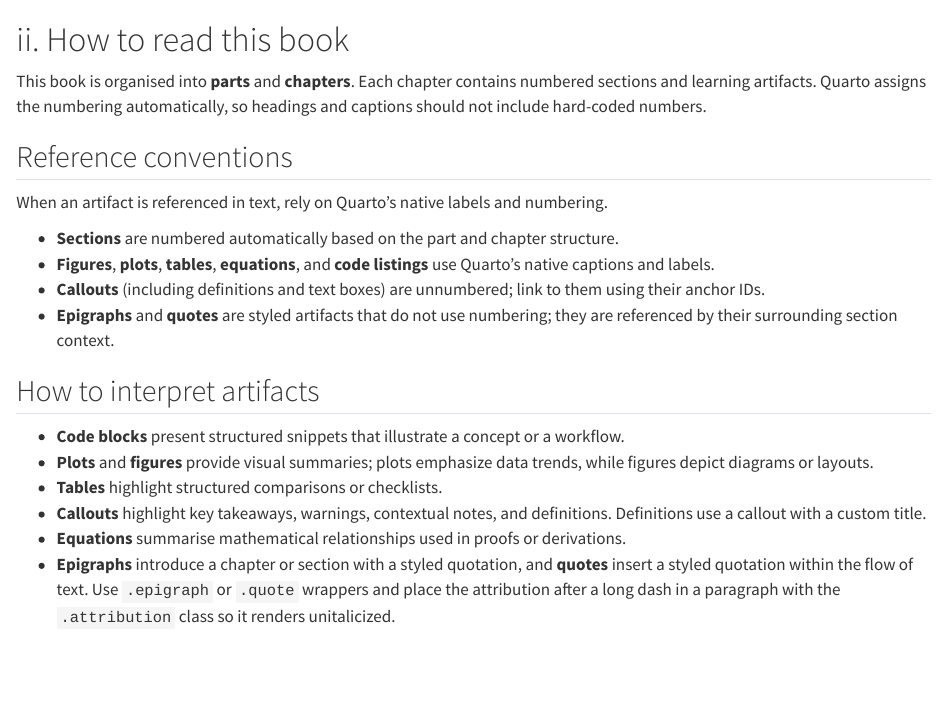
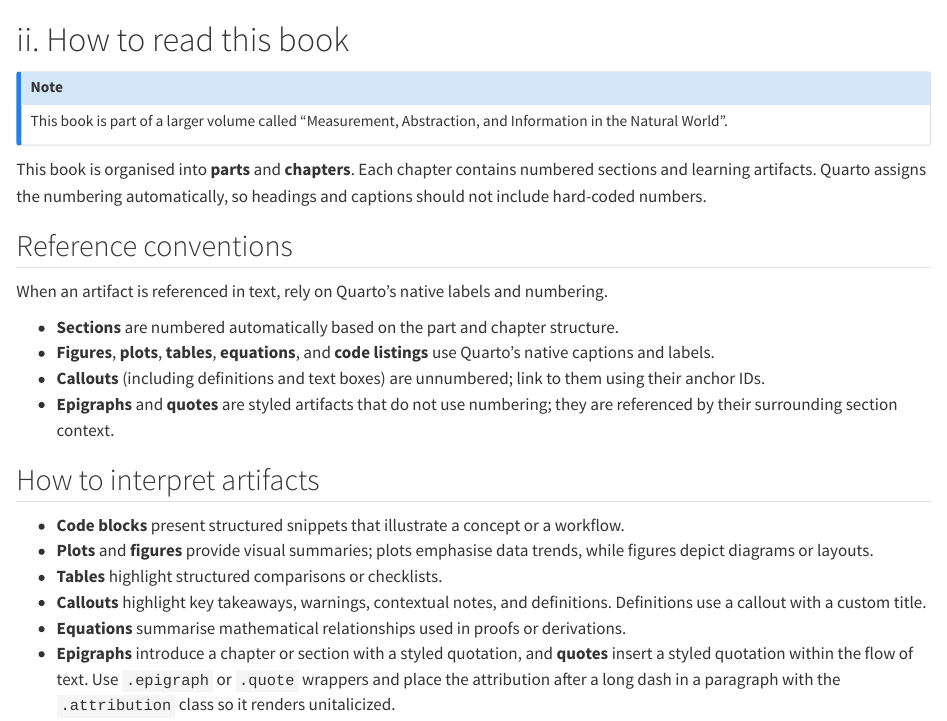
Before and after one commit to domjarkey/txtbk, a Quarto document (books/avid-wanderlust/frontmatter/how-to-read.qmd): the page in a window 1100 px wide, from its top. Rendered offline with R 4.5, knitr and Pandoc in place of Quarto, with nearby package versions.

Commit message:
Update author metadata and frontmatter notes

```diff
--- a/books/appendices/_quarto.yml
+++ b/books/appendices/_quarto.yml
@@ -4,7 +4,11 @@ project:
 book:
   title: "Appendices"
   subtitle: "Measurement, Abstraction, and Information in the Natural World"
-  author: "Prometheus"
+  author:
+    - name: Prometheus
+      role: "lead author"
+    - name: Epimetheus
+      role: "co-author"
   chapters:
     - index.qmd
     - source/sample-proofs.qmd
--- a/books/avid-wanderlust/_quarto.yml
+++ b/books/avid-wanderlust/_quarto.yml
@@ -4,7 +4,11 @@ project:
 book:
   title: "Avid Wanderlust"
   subtitle: "Measurement, Abstraction, and Information in the Natural World"
-  author: "Prometheus"
+  author:
+    - name: Prometheus
+      role: "lead author"
+    - name: Epimetheus
+      role: "co-author"
   chapters:
     - index.qmd
     - frontmatter/how-to-read.qmd
--- a/books/avid-wanderlust/frontmatter/how-to-read.qmd
+++ b/books/avid-wanderlust/frontmatter/how-to-read.qmd
@@ -1,4 +1,8 @@
 # ii. How to read this book {.unnumbered}
+
+::: {.callout-note}
+This book is part of a larger volume called "Measurement, Abstraction, and Information in the Natural World".
+:::
 
 This book is organised into **parts** and **chapters**. Each chapter contains numbered sections and learning artifacts. Quarto assigns the numbering automatically, so headings and captions should not include hard-coded numbers.
 
@@ -14,7 +18,7 @@ When an artifact is referenced in text, rely on Quarto's native labels and numbe
 ## How to interpret artifacts
 
 - **Code blocks** present structured snippets that illustrate a concept or a workflow.
-- **Plots** and **figures** provide visual summaries; plots emphasize data trends, while figures depict diagrams or layouts.
+- **Plots** and **figures** provide visual summaries; plots emphasise data trends, while figures depict diagrams or layouts.
 - **Tables** highlight structured comparisons or checklists.
 - **Callouts** highlight key takeaways, warnings, contextual notes, and definitions. Definitions use a callout with a custom title.
 - **Equations** summarise mathematical relationships used in proofs or derivations.
--- a/books/luminous-quirk/_quarto.yml
+++ b/books/luminous-quirk/_quarto.yml
@@ -4,7 +4,11 @@ project:
 book:
   title: "Luminous Quirk"
   subtitle: "Measurement, Abstraction, and Information in the Natural World"
-  author: "Prometheus"
+  author:
+    - name: Prometheus
+      role: "lead author"
+    - name: Epimetheus
+      role: "co-author"
   chapters:
     - index.qmd
     - frontmatter/how-to-read.qmd
--- a/books/oblique-jubilee/_quarto.yml
+++ b/books/oblique-jubilee/_quarto.yml
@@ -4,7 +4,11 @@ project:
 book:
   title: "Oblique Jubilee"
   subtitle: "Measurement, Abstraction, and Information in the Natural World"
-  author: "Prometheus"
+  author:
+    - name: Prometheus
+      role: "lead author"
+    - name: Epimetheus
+      role: "co-author"
   chapters:
     - index.qmd
     - frontmatter/how-to-read.qmd
--- a/books/slothful-apex/_quarto.yml
+++ b/books/slothful-apex/_quarto.yml
@@ -4,7 +4,11 @@ project:
 book:
   title: "Slothful Apex"
   subtitle: "Measurement, Abstraction, and Information in the Natural World"
-  author: "Prometheus"
+  author:
+    - name: Prometheus
+      role: "lead author"
+    - name: Epimetheus
+      role: "co-author"
   chapters:
     - index.qmd
     - frontmatter/how-to-read.qmd
```
Also changed, not shown: books/luminous-quirk/frontmatter/how-to-read.qmd (+5 -1 lines), books/oblique-jubilee/frontmatter/how-to-read.qmd (+5 -1 lines), books/slothful-apex/frontmatter/how-to-read.qmd (+5 -1 lines).
